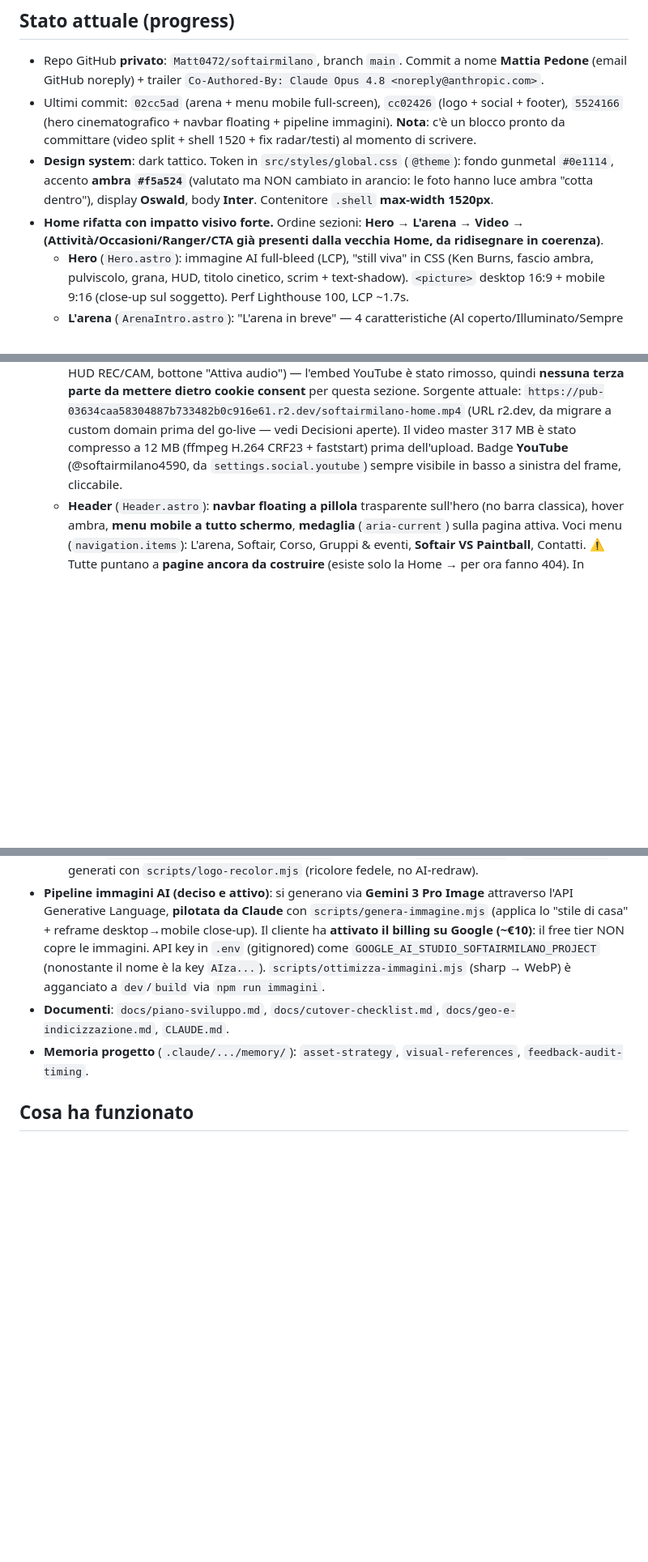
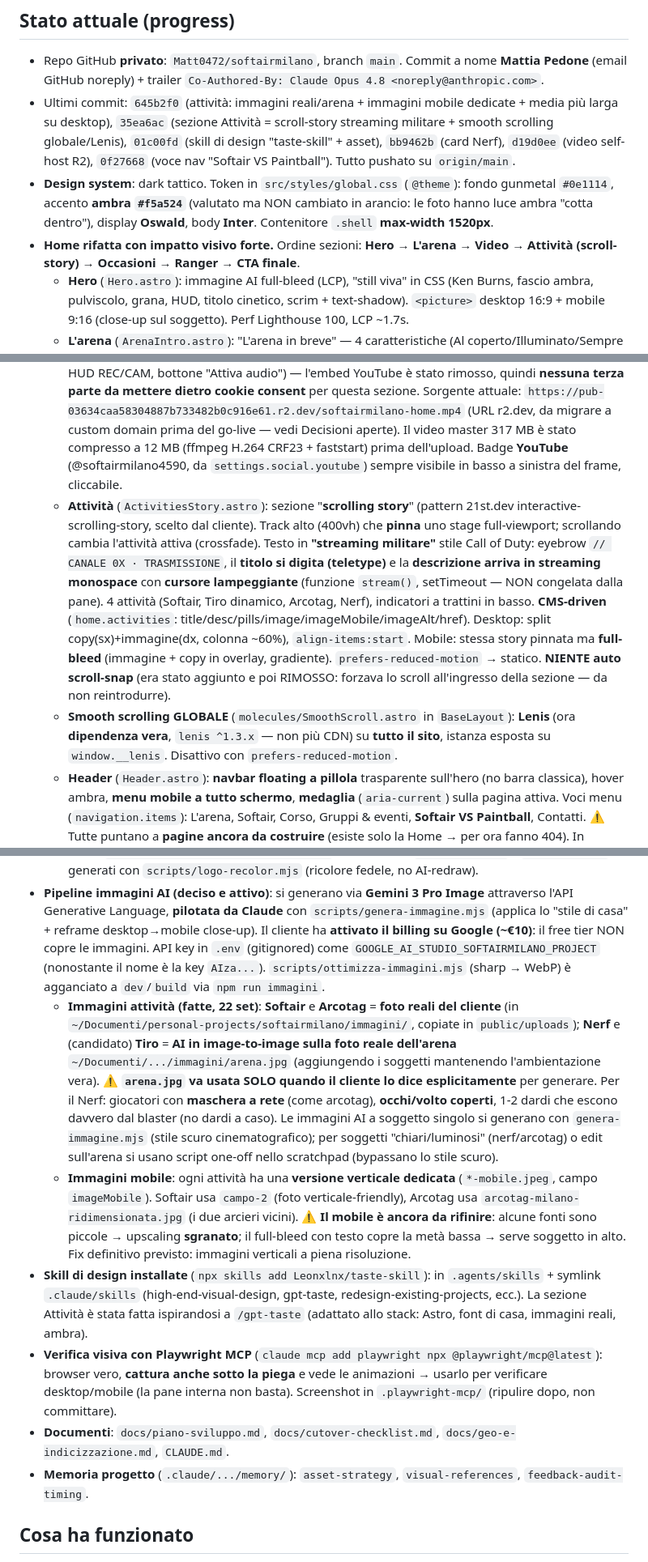
Before and after one commit to Matt0472/softairmilano, a Markdown page: HANDOFF.md, 3 parts joined by grey strips. Shown at 81% size. Drawn GitHub-style; blank space fills up the shorter version.

```diff
--- a/HANDOFF.md
+++ b/HANDOFF.md
@@ -11,17 +11,23 @@ Vincoli forti: **standard qualità altissimo**; **impatto visivo "wow"/scenico s
 
 ## Stato attuale (progress)
 - Repo GitHub **privato**: `Matt0472/softairmilano`, branch `main`. Commit a nome **Mattia Pedone** (email GitHub noreply) + trailer `Co-Authored-By: Claude Opus 4.8 <noreply@anthropic.com>`.
-- Ultimi commit: `02cc5ad` (arena + menu mobile full-screen), `cc02426` (logo + social + footer), `5524166` (hero cinematografico + navbar floating + pipeline immagini). **Nota**: c'è un blocco pronto da committare (video split + shell 1520 + fix radar/testi) al momento di scrivere.
+- Ultimi commit: `645b2f0` (attività: immagini reali/arena + immagini mobile dedicate + media più larga su desktop), `35ea6ac` (sezione Attività = scroll-story streaming militare + smooth scrolling globale/Lenis), `01c00fd` (skill di design "taste-skill" + asset), `bb9462b` (card Nerf), `d19d0ee` (video self-host R2), `0f27668` (voce nav "Softair VS Paintball"). Tutto pushato su `origin/main`.
 - **Design system**: dark tattico. Token in `src/styles/global.css` (`@theme`): fondo gunmetal `#0e1114`, accento **ambra `#f5a524`** (valutato ma NON cambiato in arancio: le foto hanno luce ambra "cotta dentro"), display **Oswald**, body **Inter**. Contenitore `.shell` **max-width 1520px**.
-- **Home rifatta con impatto visivo forte.** Ordine sezioni: **Hero → L'arena → Video → (Attività/Occasioni/Ranger/CTA già presenti dalla vecchia Home, da ridisegnare in coerenza)**.
+- **Home rifatta con impatto visivo forte.** Ordine sezioni: **Hero → L'arena → Video → Attività (scroll-story) → Occasioni → Ranger → CTA finale**.
   - **Hero** (`Hero.astro`): immagine AI full-bleed (LCP), "still viva" in CSS (Ken Burns, fascio ambra, pulviscolo, grana, HUD, titolo cinetico, scrim + text-shadow). `<picture>` desktop 16:9 + mobile 9:16 (close-up sul soggetto). Perf Lighthouse 100, LCP ~1.7s.
   - **L'arena** (`ArenaIntro.astro`): "L'arena in breve" — 4 caratteristiche (Al coperto/Illuminato/Sempre nuova/Musica immersiva, icone da CMS fra 12) con animazione MIX (target-lock parentesi → icone che si assemblano), **radar** (dimensione FISSA 1800px desktop / 1600px centrato mobile, indipendente dalla larghezza, spin in place 8s), scanline singola, contatore m². Parte all'ingresso in viewport; `prefers-reduced-motion` statico.
   - **Video** (`VideoSection.astro`): sezione **split** (desktop copy + video HUD; mobile scritta sopra, video sotto). **`<video>` nativo self-hosted su Cloudflare R2** (muted autoplay loop playsinline, poster, HUD REC/CAM, bottone "Attiva audio") — l'embed YouTube è stato rimosso, quindi **nessuna terza parte da mettere dietro cookie consent** per questa sezione. Sorgente attuale: `https://pub-03634caa58304887b733482b0c916e61.r2.dev/softairmilano-home.mp4` (URL r2.dev, da migrare a custom domain prima del go-live — vedi Decisioni aperte). Il video master 317 MB è stato compresso a 12 MB (ffmpeg H.264 CRF23 + faststart) prima dell'upload. Badge **YouTube** (@softairmilano4590, da `settings.social.youtube`) sempre visibile in basso a sinistra del frame, cliccabile.
+  - **Attività** (`ActivitiesStory.astro`): sezione "**scrolling story**" (pattern 21st.dev interactive-scrolling-story, scelto dal cliente). Track alto (400vh) che **pinna** uno stage full-viewport; scrollando cambia l'attività attiva (crossfade). Testo in **"streaming militare"** stile Call of Duty: eyebrow `// CANALE 0X · TRASMISSIONE`, il **titolo si digita (teletype)** e la **descrizione arriva in streaming monospace** con **cursore lampeggiante** (funzione `stream()`, setTimeout — NON congelata dalla pane). 4 attività (Softair, Tiro dinamico, Arcotag, Nerf), indicatori a trattini in basso. **CMS-driven** (`home.activities`: title/desc/pills/image/imageMobile/imageAlt/href). Desktop: split copy(sx)+immagine(dx, colonna ~60%), `align-items:start`. Mobile: stessa story pinnata ma **full-bleed** (immagine + copy in overlay, gradiente). `prefers-reduced-motion` → statico. **NIENTE auto scroll-snap** (era stato aggiunto e poi RIMOSSO: forzava lo scroll all'ingresso della sezione — da non reintrodurre).
+  - **Smooth scrolling GLOBALE** (`molecules/SmoothScroll.astro` in `BaseLayout`): **Lenis** (ora **dipendenza vera**, `lenis ^1.3.x` — non più CDN) su **tutto il sito**, istanza esposta su `window.__lenis`. Disattivo con `prefers-reduced-motion`.
   - **Header** (`Header.astro`): **navbar floating a pillola** trasparente sull'hero (no barra classica), hover ambra, **menu mobile a tutto schermo**, **medaglia** (`aria-current`) sulla pagina attiva. Voci menu (`navigation.items`): L'arena, Softair, Corso, Gruppi & eventi, **Softair VS Paintball**, Contatti. ⚠️ Tutte puntano a **pagine ancora da costruire** (esiste solo la Home → per ora fanno 404). In particolare **`/paintball` = landing strategica "Softair VS Paintball"** (confronto onesto softair vs paintball + numeri per convertire chi cerca il paintball; dettagli in `docs/piano-sviluppo.md` pagina #9) — **da costruire**.
   - **Footer** (`Footer.astro`): **logo** bianco, **social** (Instagram/Facebook/YouTube/TikTok, URL reali dal sito attuale in `settings.social`), colonna Menu che rispecchia `navigation.items`, bottom-bar a 3 colonne (© / firma "Made with 🧡 by Mattia Pedone → mapped-dev.it" / note legali).
   - **ScrollToTop** globale (`molecules/ScrollToTop.astro`, in `BaseLayout`).
   - **Logo**: `public/logo/logo_softair_milano.png` (sorgente) → `logo-white.png` / `logo-dark.png` generati con `scripts/logo-recolor.mjs` (ricolore fedele, no AI-redraw).
 - **Pipeline immagini AI (deciso e attivo)**: si generano via **Gemini 3 Pro Image** attraverso l'API Generative Language, **pilotata da Claude** con `scripts/genera-immagine.mjs` (applica lo "stile di casa" + reframe desktop→mobile close-up). Il cliente ha **attivato il billing su Google (~€10)**: il free tier NON copre le immagini. API key in `.env` (gitignored) come `GOOGLE_AI_STUDIO_SOFTAIRMILANO_PROJECT` (nonostante il nome è la key `AIza...`). `scripts/ottimizza-immagini.mjs` (sharp → WebP) è agganciato a `dev`/`build` via `npm run immagini`.
+  - **Immagini attività (fatte, 22 set)**: **Softair** e **Arcotag** = **foto reali del cliente** (in `~/Documenti/personal-projects/softairmilano/immagini/`, copiate in `public/uploads`); **Nerf** e (candidato) **Tiro** = **AI in image-to-image sulla foto reale dell'arena** `~/Documenti/.../immagini/arena.jpg` (aggiungendo i soggetti mantenendo l'ambientazione vera). ⚠️ **`arena.jpg` va usata SOLO quando il cliente lo dice esplicitamente** per generare. Per il Nerf: giocatori con **maschera a rete** (come arcotag), **occhi/volto coperti**, 1-2 dardi che escono davvero dal blaster (no dardi a caso). Le immagini AI a soggetto singolo si generano con `genera-immagine.mjs` (stile scuro cinematografico); per soggetti "chiari/luminosi" (nerf/arcotag) o edit sull'arena si usano script one-off nello scratchpad (bypassano lo stile scuro).
+  - **Immagini mobile**: ogni attività ha una **versione verticale dedicata** (`*-mobile.jpeg`, campo `imageMobile`). Softair usa `campo-2` (foto verticale-friendly), Arcotag usa `arcotag-milano-ridimensionata.jpg` (i due arcieri vicini). ⚠️ **Il mobile è ancora da rifinire**: alcune fonti sono piccole → upscaling **sgranato**; il full-bleed con testo copre la metà bassa → serve soggetto in alto. Fix definitivo previsto: immagini verticali a piena risoluzione.
+- **Skill di design installate** (`npx skills add Leonxlnx/taste-skill`): in `.agents/skills` + symlink `.claude/skills` (high-end-visual-design, gpt-taste, redesign-existing-projects, ecc.). La sezione Attività è stata fatta ispirandosi a `/gpt-taste` (adattato allo stack: Astro, font di casa, immagini reali, ambra).
+- **Verifica visiva con Playwright MCP** (`claude mcp add playwright npx @playwright/mcp@latest`): browser vero, **cattura anche sotto la piega** e vede le animazioni → usarlo per verificare desktop/mobile (la pane interna non basta). Screenshot in `.playwright-mcp/` (ripulire dopo, non committare).
 - **Documenti**: `docs/piano-sviluppo.md`, `docs/cutover-checklist.md`, `docs/geo-e-indicizzazione.md`, `CLAUDE.md`.
 - **Memoria progetto** (`.claude/.../memory/`): `asset-strategy`, `visual-references`, `feedback-audit-timing`.
 
```
Also changed, not shown: other parts of HANDOFF.md (+14 -10 lines).
